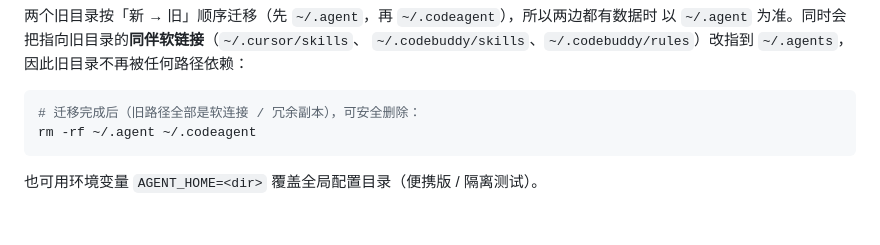
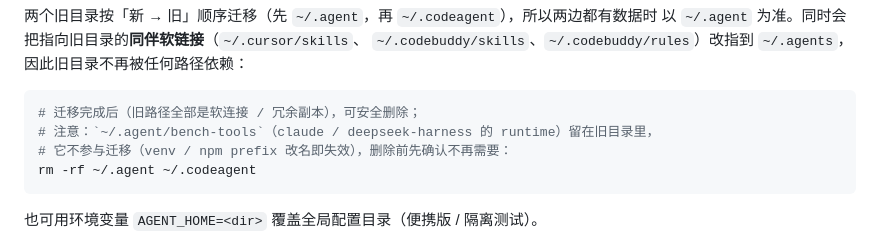
Before and after one commit to zhouronghua/code-agent, a Markdown page: USAGE.md, the part around the change. Rendered like a GitHub page; blank space fills up the shorter version.

Commit message:
docs: warn that ~/.agent/bench-tools does not migrate (venv/npm prefix breaks on rename)

````diff
--- a/USAGE.md
+++ b/USAGE.md
@@ -154,7 +154,9 @@ profiles:
 `~/.codebuddy/skills`、`~/.codebuddy/rules`）改指到 `~/.agents`，因此旧目录不再被任何路径依赖：
 
 ```bash
-# 迁移完成后（旧路径全部是软连接 / 冗余副本），可安全删除：
+# 迁移完成后（旧路径全部是软连接 / 冗余副本），可安全删除；
+# 注意：`~/.agent/bench-tools`（claude / deepseek-harness 的 runtime）留在旧目录里，
+# 它不参与迁移（venv / npm prefix 改名即失效），删除前先确认不再需要：
 rm -rf ~/.agent ~/.codeagent
 ```
 
````
